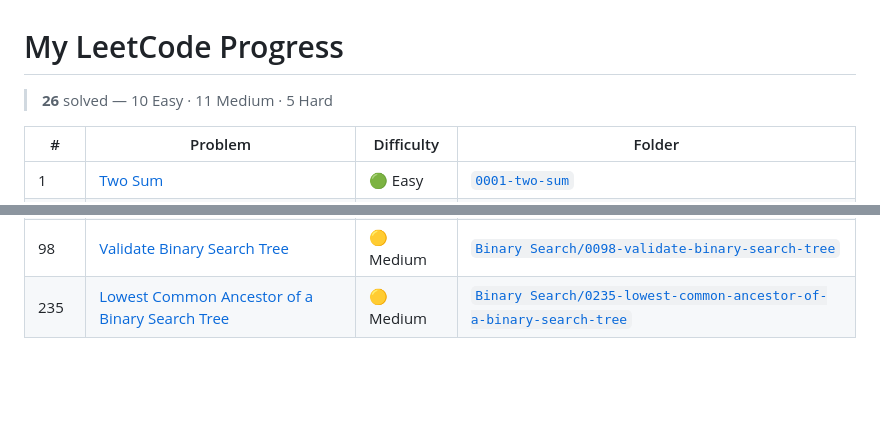
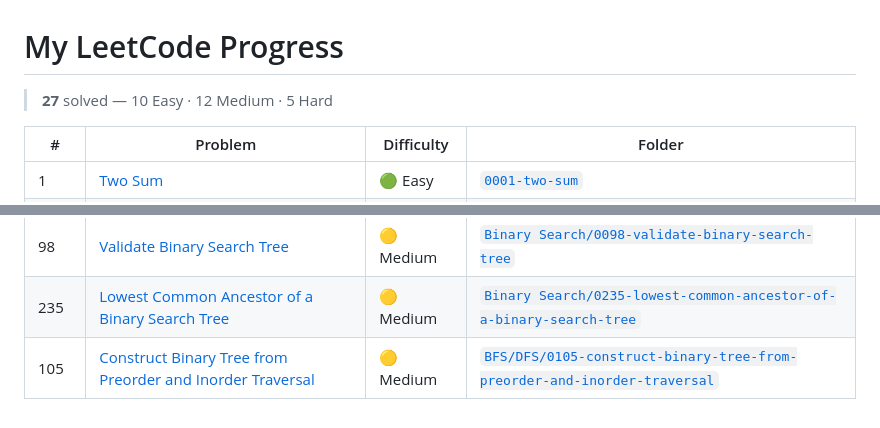
Before and after one commit to Omhari66/leetcode-solutions, a Markdown page: README.md, 2 parts joined by grey strips. Rendered like a GitHub page; blank space fills up the shorter version.

Commit message:
chore: update progress table (#105 Construct Binary Tree from Preorder and Inorder Traversal)

```diff
--- a/README.md
+++ b/README.md
@@ -1,6 +1,6 @@
 # My LeetCode Progress
 
-> **26** solved — 10 Easy · 11 Medium · 5 Hard
+> **27** solved — 10 Easy · 12 Medium · 5 Hard
 
 | # | Problem | Difficulty | Folder |
 |---|---------|------------|--------|
@@ -30,3 +30,4 @@
 | 103 | [Binary Tree Zigzag Level Order Traversal](https://leetcode.com/problems/binary-tree-zigzag-level-order-traversal/) | 🟡 Medium | [`BFS/DFS/0103-binary-tree-zigzag-level-order-traversal`](./BFS/DFS/0103-binary-tree-zigzag-level-order-traversal) |
 | 98 | [Validate Binary Search Tree](https://leetcode.com/problems/validate-binary-search-tree/) | 🟡 Medium | [`Binary Search/0098-validate-binary-search-tree`](./Binary%20Search/0098-validate-binary-search-tree) |
 | 235 | [Lowest Common Ancestor of a Binary Search Tree](https://leetcode.com/problems/lowest-common-ancestor-of-a-binary-search-tree/) | 🟡 Medium | [`Binary Search/0235-lowest-common-ancestor-of-a-binary-search-tree`](./Binary%20Search/0235-lowest-common-ancestor-of-a-binary-search-tree) |
+| 105 | [Construct Binary Tree from Preorder and Inorder Traversal](https://leetcode.com/problems/construct-binary-tree-from-preorder-and-inorder-traversal/) | 🟡 Medium | [`BFS/DFS/0105-construct-binary-tree-from-preorder-and-inorder-traversal`](./BFS/DFS/0105-construct-binary-tree-from-preorder-and-inorder-traversal) |
```
